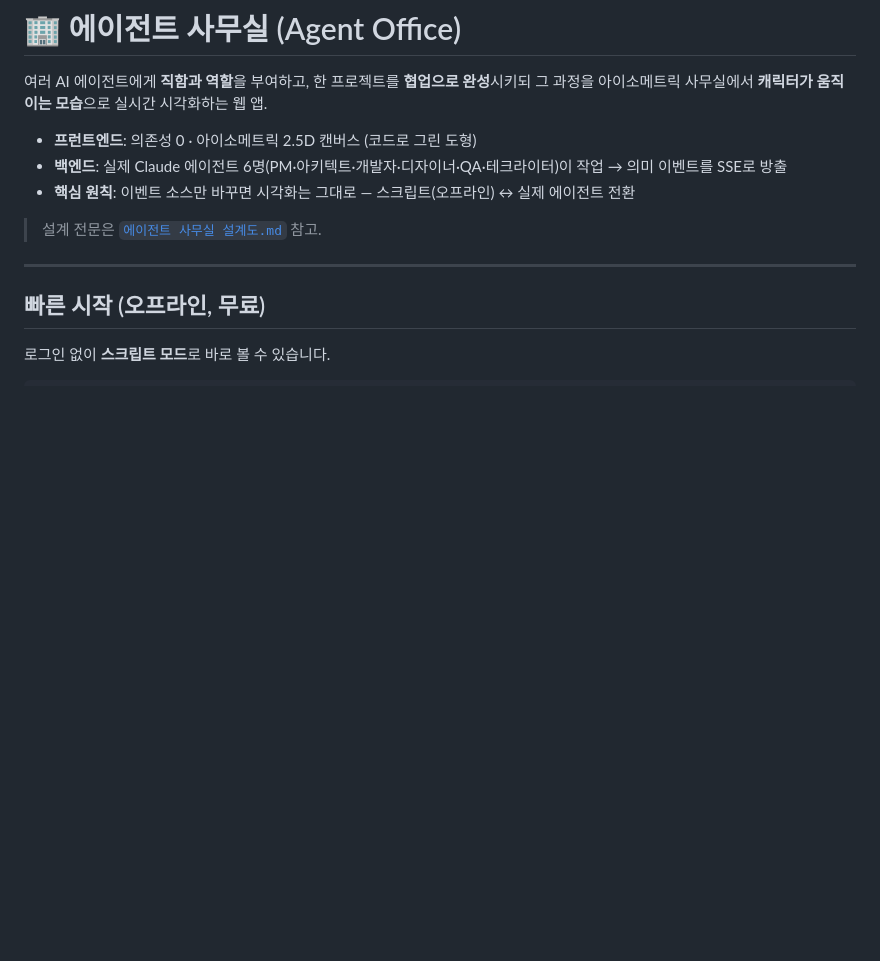
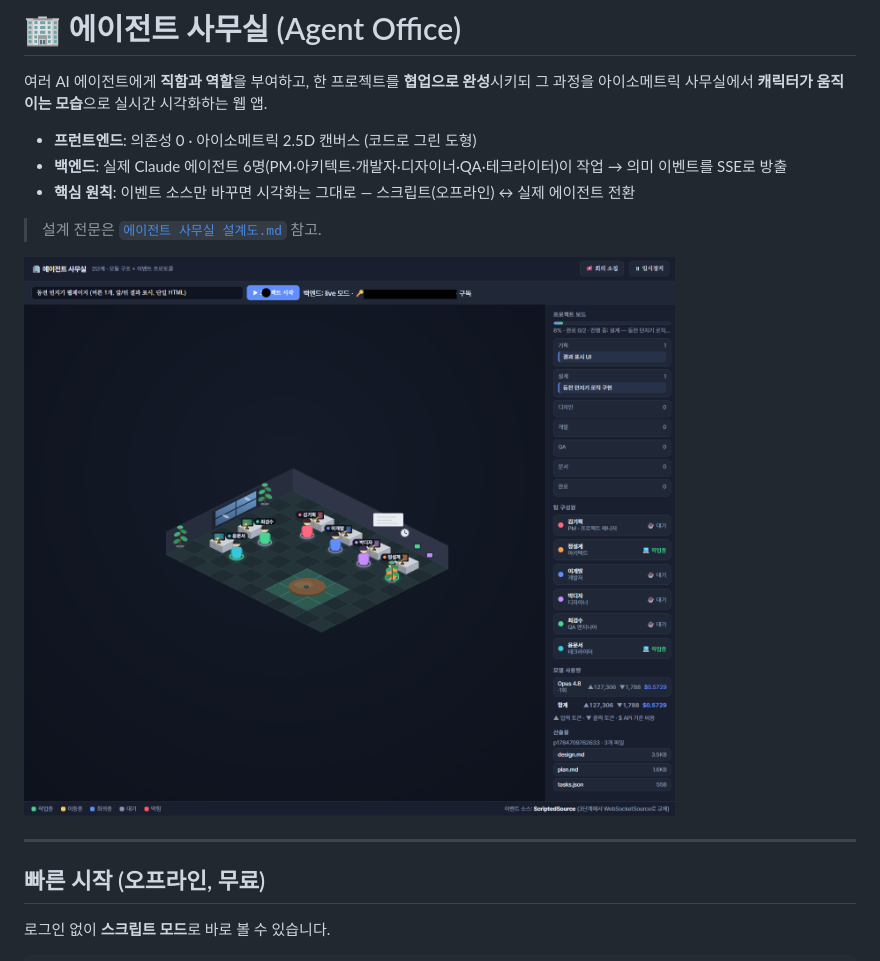
Before and after one commit to GojoSuperman/agent-office, a Markdown page: README.md, the part around the change. Drawn GitHub-style; pictures changed too: docs/스크린샷-사무실.png (added); blank space fills up the shorter version.

Commit message:
docs: 스크린샷 재게시 (개인정보 가린 수정본)
Co-Authored-By: Claude Fable 5 <noreply@anthropic.com>

```diff
--- a/README.md
+++ b/README.md
@@ -8,6 +8,8 @@
 - **핵심 원칙**: 이벤트 소스만 바꾸면 시각화는 그대로 — 스크립트(오프라인) ↔ 실제 에이전트 전환
 
 > 설계 전문은 [`에이전트 사무실 설계도.md`](./에이전트%20사무실%20설계도.md) 참고.
+
+![에이전트 사무실 — 라이브 실행 화면](./docs/스크린샷-사무실.png)
 
 ---
 
```
